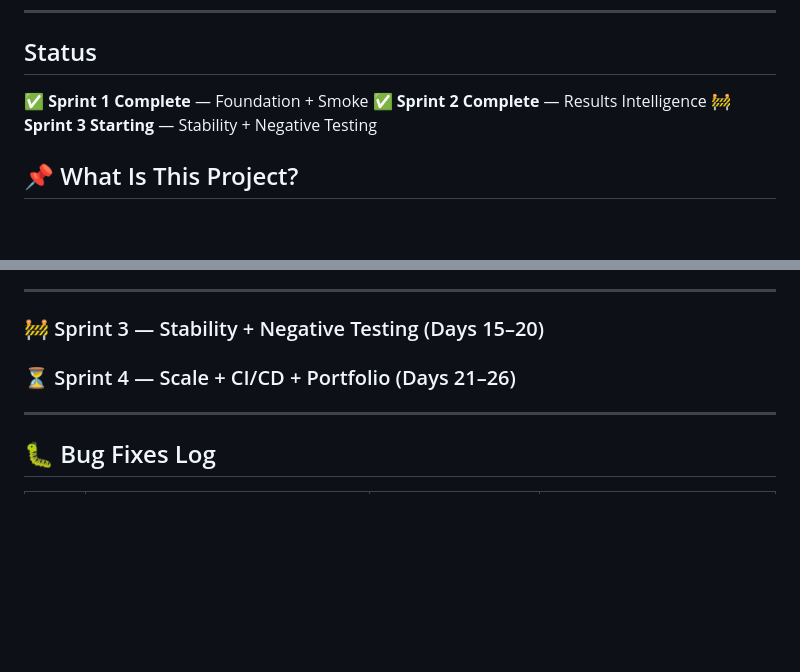
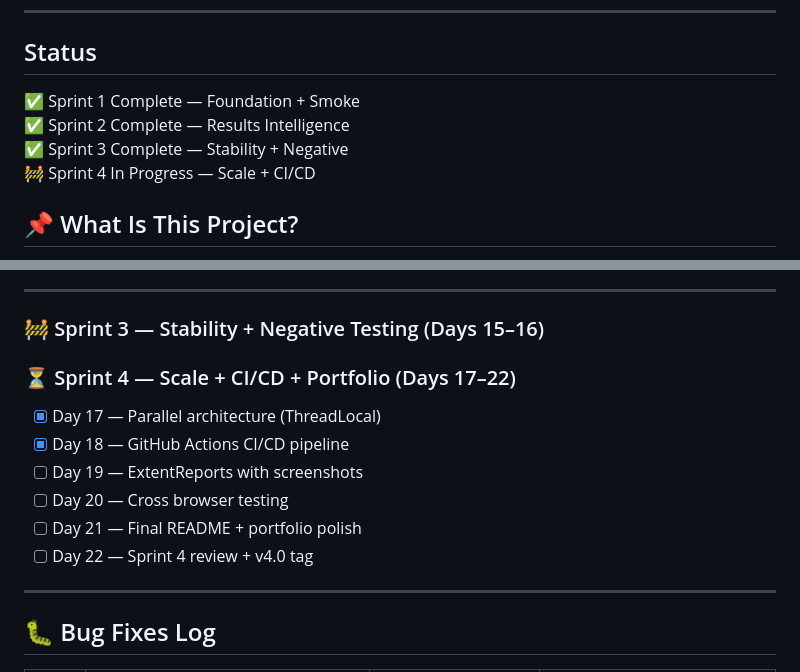
Before and after one commit to nowshad-123/expedia-automation-framework, a Markdown page: README.md, 2 parts joined by grey strips. Rendered like a GitHub page; blank space fills up the shorter version.

```diff
--- a/README.md
+++ b/README.md
@@ -3,9 +3,10 @@
 ---
 
 ## Status
-✅ **Sprint 1 Complete** — Foundation + Smoke
-✅ **Sprint 2 Complete** — Results Intelligence
-🚧 **Sprint 3 Starting** — Stability + Negative Testing
+✅ Sprint 1 Complete — Foundation + Smoke <br>
+✅ Sprint 2 Complete — Results Intelligence <br>
+✅ Sprint 3 Complete — Stability + Negative <br>
+🚧 Sprint 4 In Progress — Scale + CI/CD <br>
 
 ## 📌 What Is This Project?
 
@@ -171,9 +190,15 @@ mvn test -Dheadless=true
 - [x] Day 14 — Suite optimization, Sprint 2 review
 ---
 
-### 🚧 Sprint 3 — Stability + Negative Testing (Days 15–20)
-### ⏳ Sprint 4 — Scale + CI/CD + Portfolio (Days 21–26)
+### 🚧 Sprint 3 — Stability + Negative Testing (Days 15–16)
 
+### ⏳ Sprint 4 — Scale + CI/CD + Portfolio (Days 17–22)
+- [x] Day 17 — Parallel architecture (ThreadLocal)
+- [x] Day 18 — GitHub Actions CI/CD pipeline
+- [ ] Day 19 — ExtentReports with screenshots
+- [ ] Day 20 — Cross browser testing
+- [ ] Day 21 — Final README + portfolio polish
+- [ ] Day 22 — Sprint 4 review + v4.0 tag
 ---
 
 ## 🐛 Bug Fixes Log
```
Also changed, not shown: other parts of README.md (+46 -0 lines).
